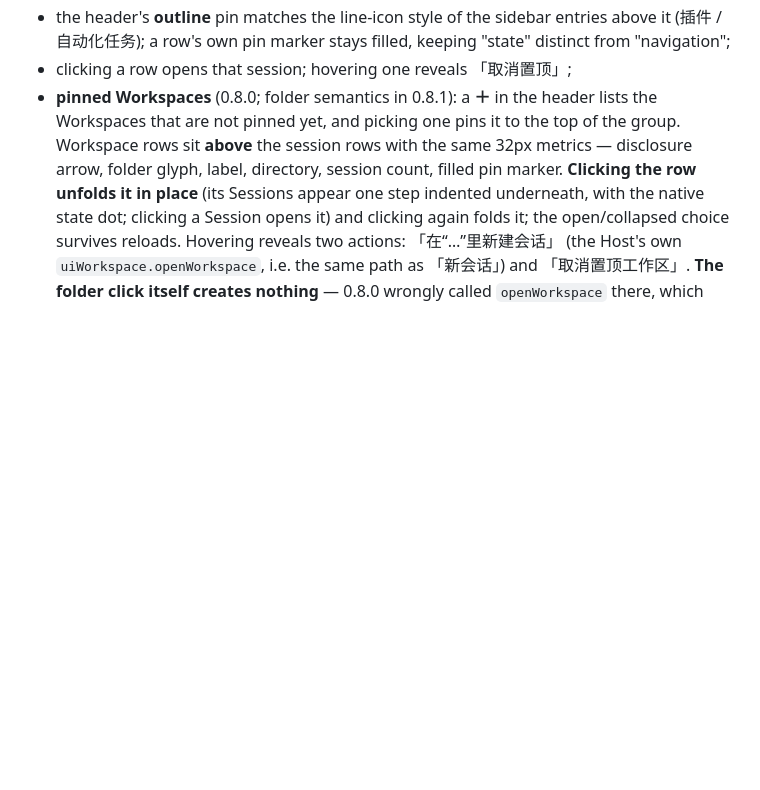
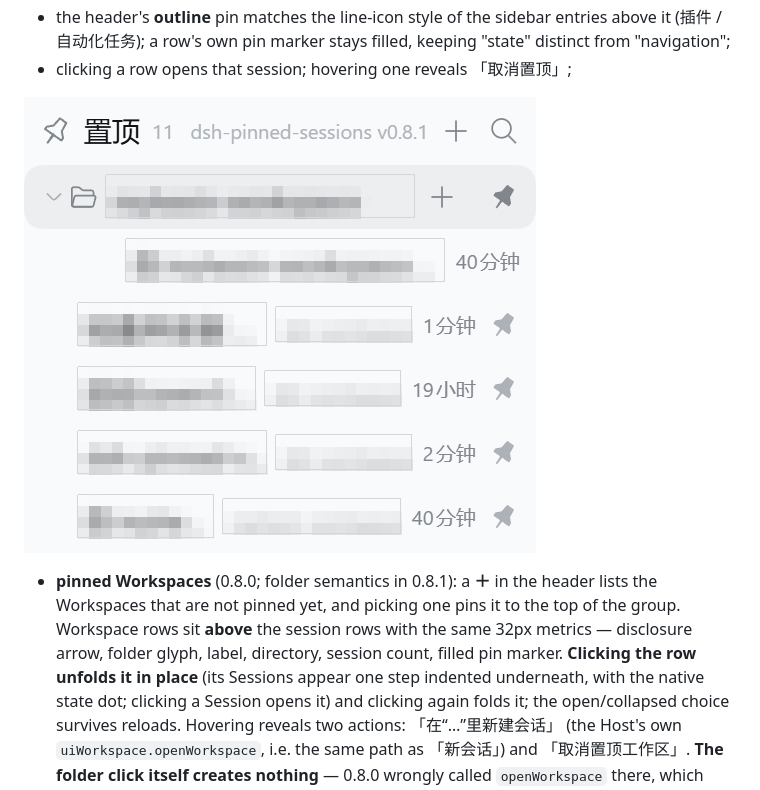
Before and after one commit to 439436269-ctrl/dsh-pinned-sessions, a Markdown page: README.md, the part around the change. Drawn GitHub-style; pictures changed too: docs/pinned-workspaces.png (added); blank space fills up the shorter version.

```diff
--- a/README.md
+++ b/README.md
@@ -83,6 +83,8 @@ With the search open (the count becomes `matched/total`):
   above it (插件 / 自动化任务); a row's own pin marker stays filled, keeping
   "state" distinct from "navigation";
 - clicking a row opens that session; hovering one reveals 「取消置顶」;
+
+![The pinned group: an unfolded folder lists its own Sessions one step indented (session and Workspace names are pixelated)](https://raw.githubusercontent.com/439436269-ctrl/dsh-pinned-sessions/main/docs/pinned-workspaces.png)
 - **pinned Workspaces** (0.8.0; folder semantics in 0.8.1): a **＋** in the header lists the
   Workspaces that are not pinned yet, and picking one pins it to the top of the group. Workspace
   rows sit **above** the session rows with the same 32px metrics — disclosure arrow, folder glyph,
```
Also changed, not shown: CHANGELOG.md (+6 -0 lines), README.zh.md (+2 -0 lines), 2 other files.
